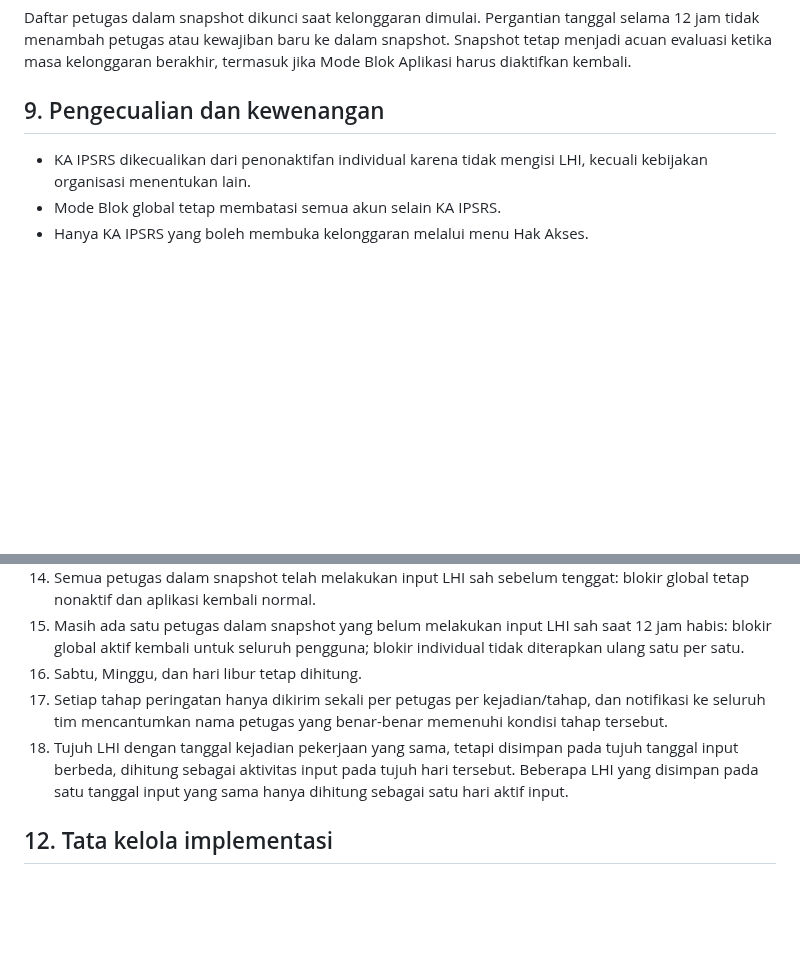
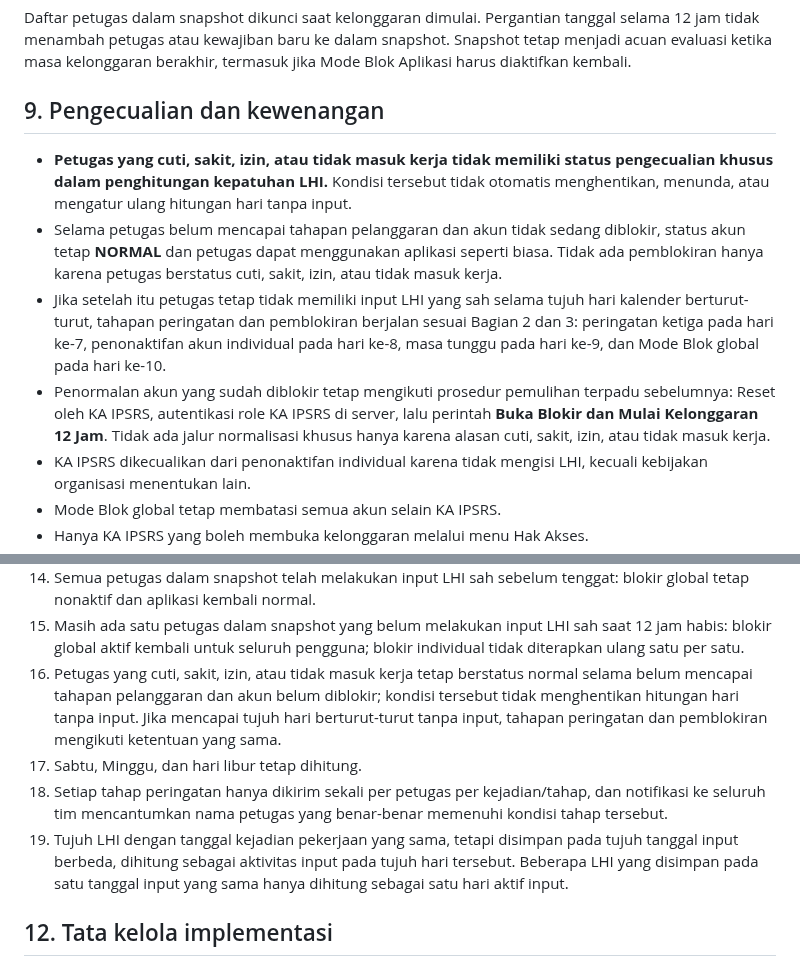
Before and after one commit to ipsrs-rspc-91/Laporan-Harian-IPSRS, a Markdown page: README-FORM-BLOK-APLIKASI.md, 2 parts joined by grey strips. GitHub-like rendering; blank space fills up the shorter version.

Commit message:
Clarify LHI compliance during staff absence

```diff
--- a/README-FORM-BLOK-APLIKASI.md
+++ b/README-FORM-BLOK-APLIKASI.md
@@ -111,6 +111,10 @@ LHI untuk hari berjalan tidak menjadi kewajiban tambahan yang terpisah. Namun, s
 Daftar petugas dalam snapshot dikunci saat kelonggaran dimulai. Pergantian tanggal selama 12 jam tidak menambah petugas atau kewajiban baru ke dalam snapshot. Snapshot tetap menjadi acuan evaluasi ketika masa kelonggaran berakhir, termasuk jika Mode Blok Aplikasi harus diaktifkan kembali.
 
 ## 9. Pengecualian dan kewenangan
+- **Petugas yang cuti, sakit, izin, atau tidak masuk kerja tidak memiliki status pengecualian khusus dalam penghitungan kepatuhan LHI.** Kondisi tersebut tidak otomatis menghentikan, menunda, atau mengatur ulang hitungan hari tanpa input.
+- Selama petugas belum mencapai tahapan pelanggaran dan akun tidak sedang diblokir, status akun tetap **NORMAL** dan petugas dapat menggunakan aplikasi seperti biasa. Tidak ada pemblokiran hanya karena petugas berstatus cuti, sakit, izin, atau tidak masuk kerja.
+- Jika setelah itu petugas tetap tidak memiliki input LHI yang sah selama tujuh hari kalender berturut-turut, tahapan peringatan dan pemblokiran berjalan sesuai Bagian 2 dan 3: peringatan ketiga pada hari ke-7, penonaktifan akun individual pada hari ke-8, masa tunggu pada hari ke-9, dan Mode Blok global pada hari ke-10.
+- Penormalan akun yang sudah diblokir tetap mengikuti prosedur pemulihan terpadu sebelumnya: Reset oleh KA IPSRS, autentikasi role KA IPSRS di server, lalu perintah **Buka Blokir dan Mulai Kelonggaran 12 Jam**. Tidak ada jalur normalisasi khusus hanya karena alasan cuti, sakit, izin, atau tidak masuk kerja.
 - KA IPSRS dikecualikan dari penonaktifan individual karena tidak mengisi LHI, kecuali kebijakan organisasi menentukan lain.
 - Mode Blok global tetap membatasi semua akun selain KA IPSRS.
 - Hanya KA IPSRS yang boleh membuka kelonggaran melalui menu Hak Akses.
@@ -146,9 +150,10 @@ Riwayat audit tidak boleh dihapus atau ditimpa.
 13. Setiap petugas pelanggar dalam snapshot wajib menginput minimal 1 (satu) laporan LHI yang sah selama kelonggaran 12 jam. Satu laporan saja sudah cukup; petugas tidak diwajibkan mengganti seluruh hari tanpa input atau menginput sebanyak jumlah pekerjaan/tunggakannya.
 14. Semua petugas dalam snapshot telah melakukan input LHI sah sebelum tenggat: blokir global tetap nonaktif dan aplikasi kembali normal.
 15. Masih ada satu petugas dalam snapshot yang belum melakukan input LHI sah saat 12 jam habis: blokir global aktif kembali untuk seluruh pengguna; blokir individual tidak diterapkan ulang satu per satu.
-16. Sabtu, Minggu, dan hari libur tetap dihitung.
-17. Setiap tahap peringatan hanya dikirim sekali per petugas per kejadian/tahap, dan notifikasi ke seluruh tim mencantumkan nama petugas yang benar-benar memenuhi kondisi tahap tersebut.
-18. Tujuh LHI dengan tanggal kejadian pekerjaan yang sama, tetapi disimpan pada tujuh tanggal input berbeda, dihitung sebagai aktivitas input pada tujuh hari tersebut. Beberapa LHI yang disimpan pada satu tanggal input yang sama hanya dihitung sebagai satu hari aktif input.
+16. Petugas yang cuti, sakit, izin, atau tidak masuk kerja tetap berstatus normal selama belum mencapai tahapan pelanggaran dan akun belum diblokir; kondisi tersebut tidak menghentikan hitungan hari tanpa input. Jika mencapai tujuh hari berturut-turut tanpa input, tahapan peringatan dan pemblokiran mengikuti ketentuan yang sama.
+17. Sabtu, Minggu, dan hari libur tetap dihitung.
+18. Setiap tahap peringatan hanya dikirim sekali per petugas per kejadian/tahap, dan notifikasi ke seluruh tim mencantumkan nama petugas yang benar-benar memenuhi kondisi tahap tersebut.
+19. Tujuh LHI dengan tanggal kejadian pekerjaan yang sama, tetapi disimpan pada tujuh tanggal input berbeda, dihitung sebagai aktivitas input pada tujuh hari tersebut. Beberapa LHI yang disimpan pada satu tanggal input yang sama hanya dihitung sebagai satu hari aktif input.
 
 ## 12. Tata kelola implementasi
 Dokumen ini hanya acuan konsep. **Jangan mengubah script, database, konfigurasi, atau melakukan deployment sebelum audit dan persetujuan.**
```
